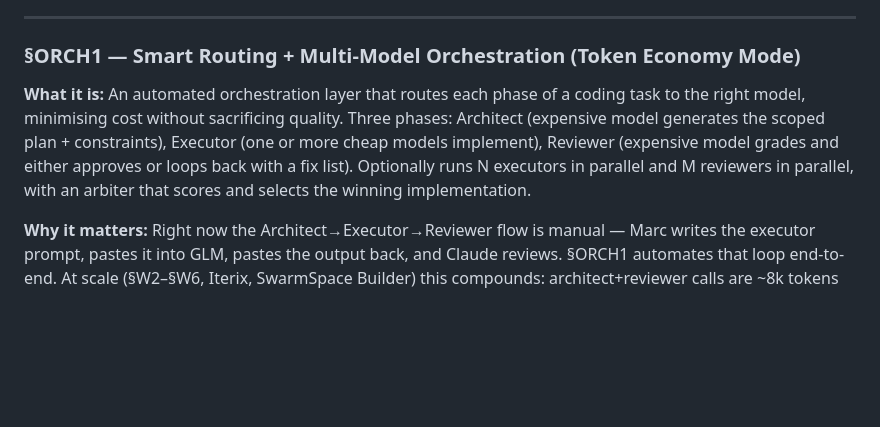
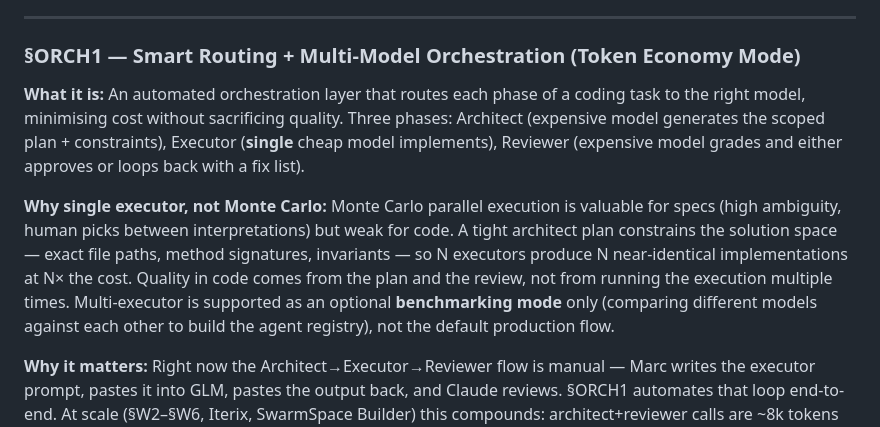
Before and after one commit to marcyap29/theforge, a Markdown page: tracking md files/backlog.md, the part around the change. Drawn GitHub-style; blank space fills up the shorter version.

Commit message:
docs(backlog): clarify §ORCH1 — single executor default, multi-executor as benchmarking mode only

```diff
--- a/tracking md files/backlog.md
+++ b/tracking md files/backlog.md
@@ -475,7 +475,9 @@ LlmProvider.complete({
 
 ### §ORCH1 — Smart Routing + Multi-Model Orchestration (Token Economy Mode)
 
-**What it is:** An automated orchestration layer that routes each phase of a coding task to the right model, minimising cost without sacrificing quality. Three phases: Architect (expensive model generates the scoped plan + constraints), Executor (one or more cheap models implement), Reviewer (expensive model grades and either approves or loops back with a fix list). Optionally runs N executors in parallel and M reviewers in parallel, with an arbiter that scores and selects the winning implementation.
+**What it is:** An automated orchestration layer that routes each phase of a coding task to the right model, minimising cost without sacrificing quality. Three phases: Architect (expensive model generates the scoped plan + constraints), Executor (**single** cheap model implements), Reviewer (expensive model grades and either approves or loops back with a fix list).
+
+**Why single executor, not Monte Carlo:** Monte Carlo parallel execution is valuable for specs (high ambiguity, human picks between interpretations) but weak for code. A tight architect plan constrains the solution space — exact file paths, method signatures, invariants — so N executors produce N near-identical implementations at N× the cost. Quality in code comes from the plan and the review, not from running the execution multiple times. Multi-executor is supported as an optional **benchmarking mode** only (comparing different models against each other to build the agent registry), not the default production flow.
 
 **Why it matters:** Right now the Architect→Executor→Reviewer flow is manual — Marc writes the executor prompt, pastes it into GLM, pastes the output back, and Claude reviews. §ORCH1 automates that loop end-to-end. At scale (§W2–§W6, Iterix, SwarmSpace Builder) this compounds: architect+reviewer calls are ~8k tokens at Opus rates; executor calls are ~20k tokens at cheap-model rates. The savings are real and the quality ceiling is maintained by the expensive model bookending the flow.
 
```
